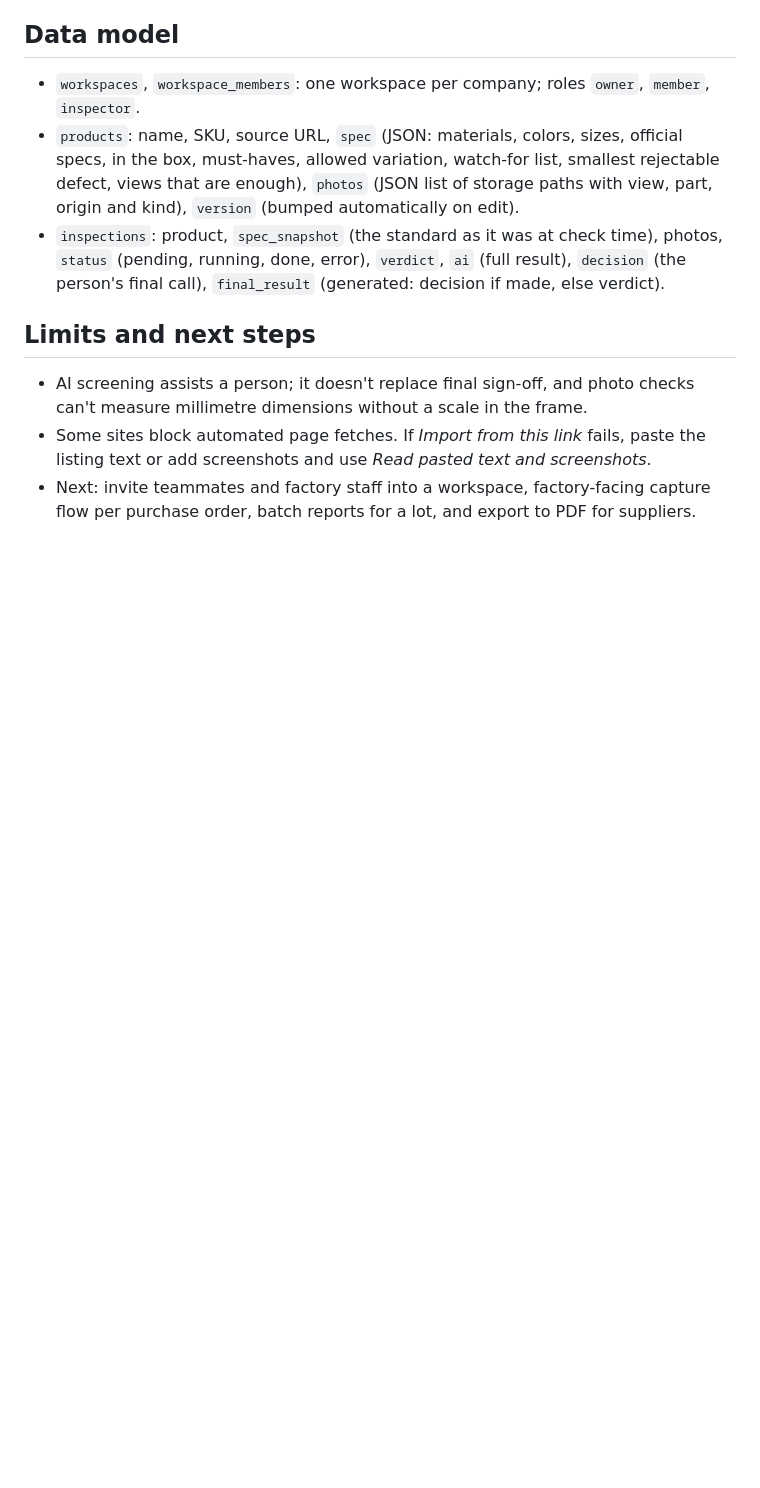
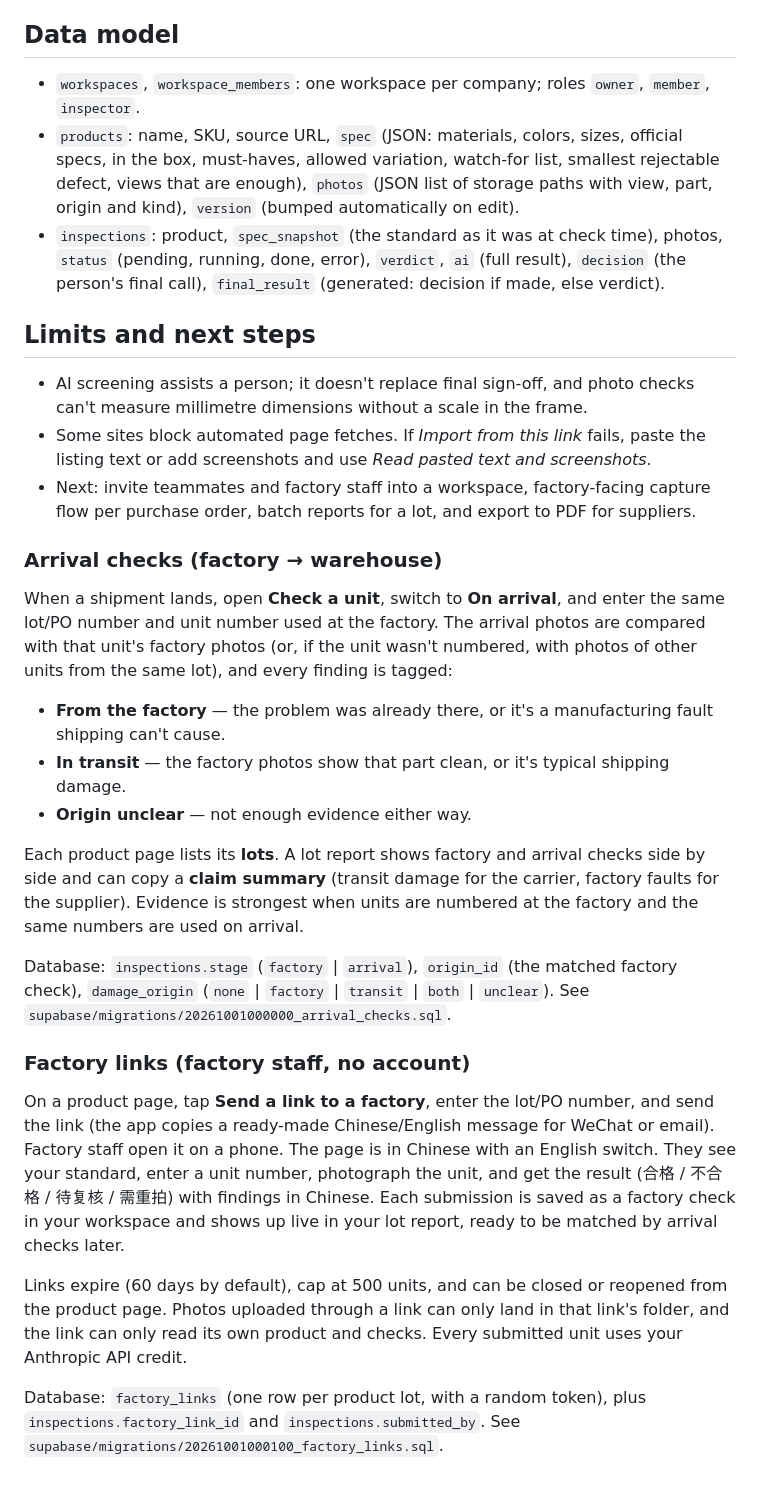
Before and after one commit to ligengrui3368-boop/Defect-AI, a Markdown page: README.md, the part around the change. GitHub-like rendering; blank space fills up the shorter version.

Commit message:
Docs: arrival checks and factory links

```diff
--- a/README.md
+++ b/README.md
@@ -90,3 +90,21 @@ git push -u origin main
 - AI screening assists a person; it doesn't replace final sign-off, and photo checks can't measure millimetre dimensions without a scale in the frame.
 - Some sites block automated page fetches. If *Import from this link* fails, paste the listing text or add screenshots and use *Read pasted text and screenshots*.
 - Next: invite teammates and factory staff into a workspace, factory-facing capture flow per purchase order, batch reports for a lot, and export to PDF for suppliers.
+
+### Arrival checks (factory → warehouse)
+When a shipment lands, open **Check a unit**, switch to **On arrival**, and enter the same lot/PO number and unit number used at the factory. The arrival photos are compared with that unit's factory photos (or, if the unit wasn't numbered, with photos of other units from the same lot), and every finding is tagged:
+
+- **From the factory** — the problem was already there, or it's a manufacturing fault shipping can't cause.
+- **In transit** — the factory photos show that part clean, or it's typical shipping damage.
+- **Origin unclear** — not enough evidence either way.
+
+Each product page lists its **lots**. A lot report shows factory and arrival checks side by side and can copy a **claim summary** (transit damage for the carrier, factory faults for the supplier). Evidence is strongest when units are numbered at the factory and the same numbers are used on arrival.
+
+Database: `inspections.stage` (`factory` | `arrival`), `origin_id` (the matched factory check), `damage_origin` (`none` | `factory` | `transit` | `both` | `unclear`). See `supabase/migrations/20261001000000_arrival_checks.sql`.
+
+### Factory links (factory staff, no account)
+On a product page, tap **Send a link to a factory**, enter the lot/PO number, and send the link (the app copies a ready-made Chinese/English message for WeChat or email). Factory staff open it on a phone. The page is in Chinese with an English switch. They see your standard, enter a unit number, photograph the unit, and get the result (合格 / 不合格 / 待复核 / 需重拍) with findings in Chinese. Each submission is saved as a factory check in your workspace and shows up live in your lot report, ready to be matched by arrival checks later.
+
+Links expire (60 days by default), cap at 500 units, and can be closed or reopened from the product page. Photos uploaded through a link can only land in that link's folder, and the link can only read its own product and checks. Every submitted unit uses your Anthropic API credit.
+
+Database: `factory_links` (one row per product lot, with a random token), plus `inspections.factory_link_id` and `inspections.submitted_by`. See `supabase/migrations/20261001000100_factory_links.sql`.
```
